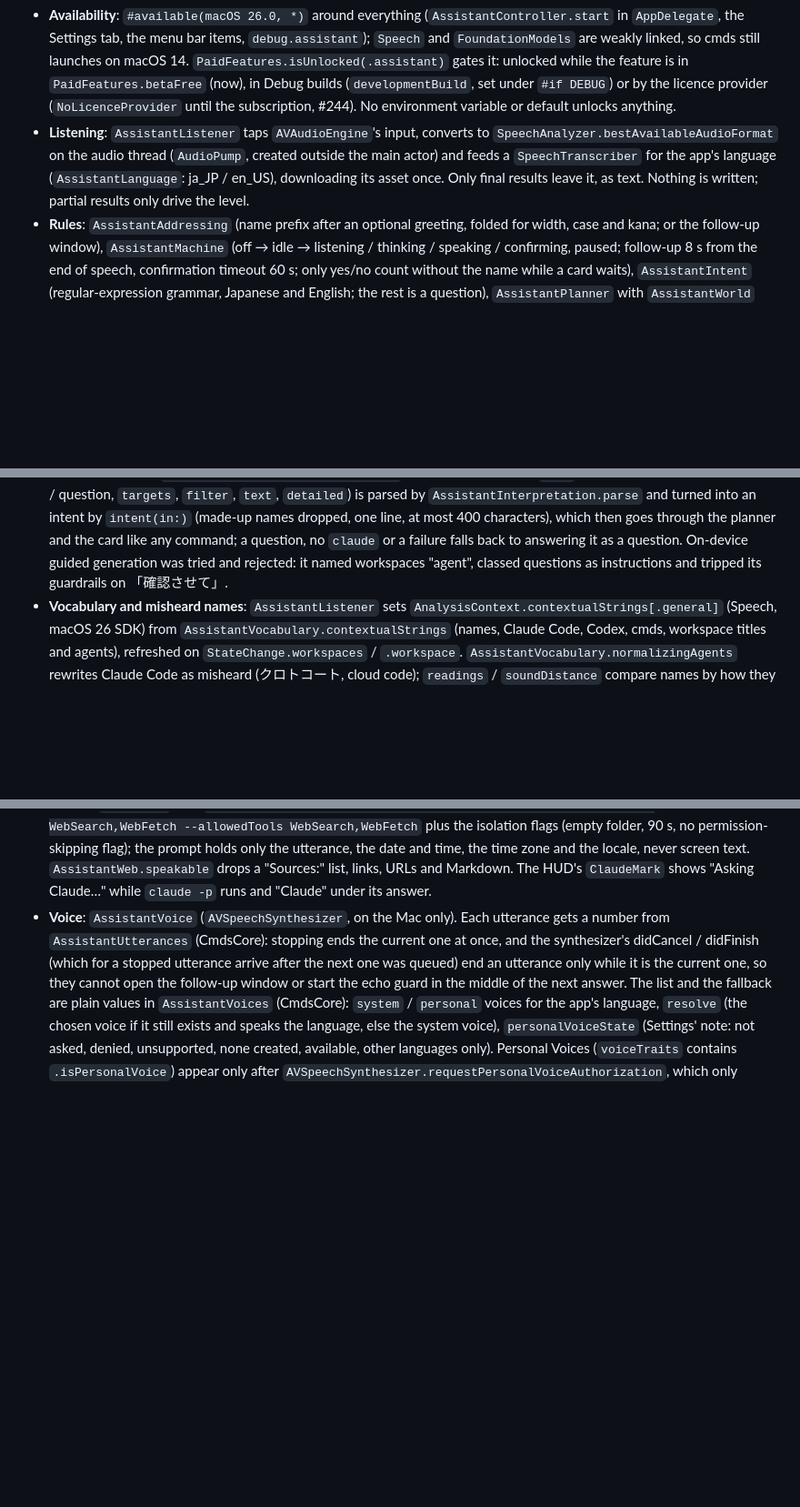
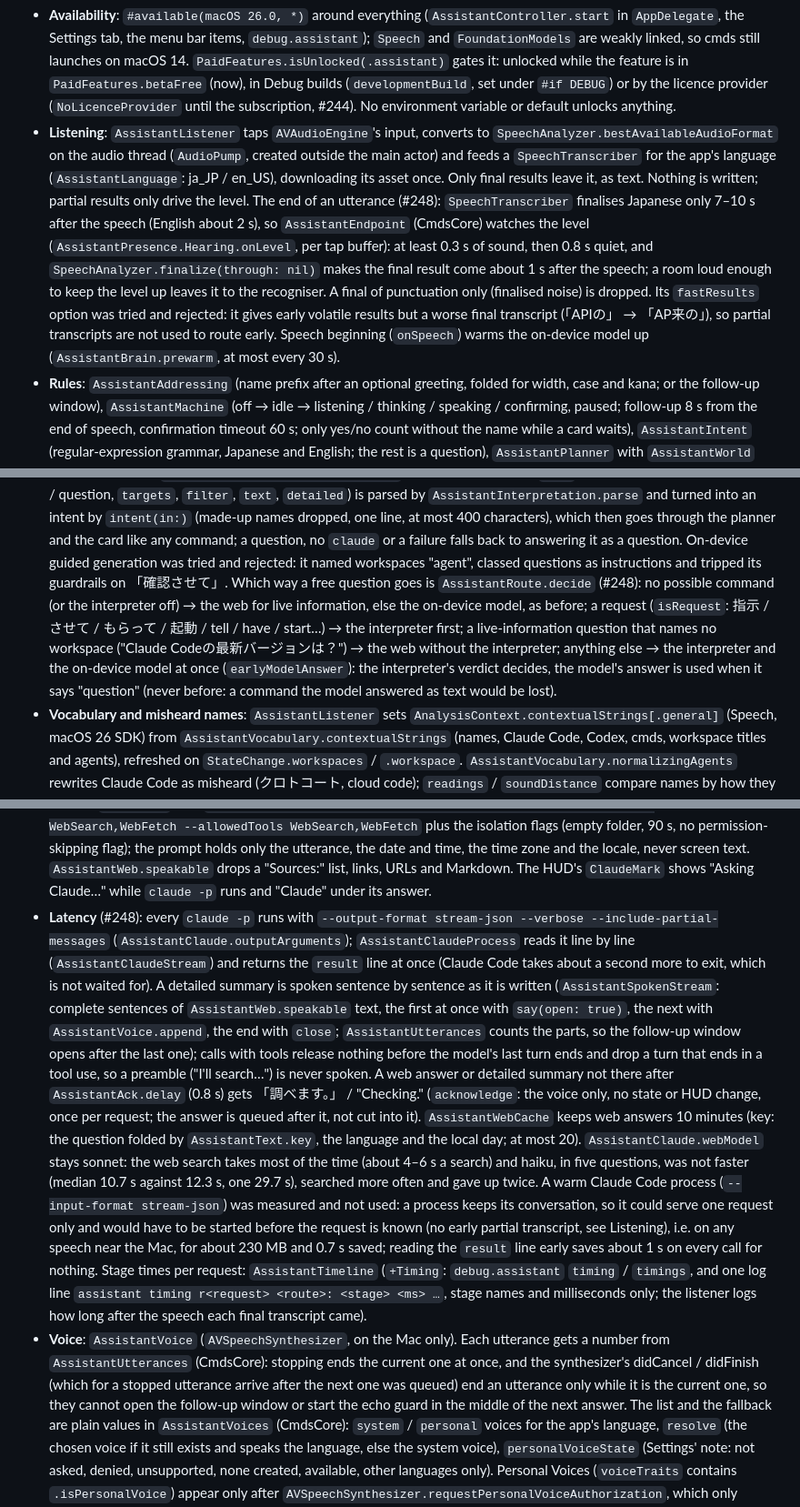
Before and after one commit to nntokyo/cmds, a Markdown page: docs/internals/architecture.md, 3 parts joined by grey strips. Shown at 91% size. GitHub-like rendering; blank space fills up the shorter version.

Commit message:
Docs: assistant latency (end of utterance, streamed answers, acknowledgement, web cache, routing, stage times, hear_audio) (#248)

```diff
--- a/docs/internals/architecture.md
+++ b/docs/internals/architecture.md
@@ -346,7 +346,14 @@ in `CmdsCore/Assistant` and `CmdsCore/PaidFeatures.swift`.
 - **Listening**: `AssistantListener` taps `AVAudioEngine`'s input, converts to
   `SpeechAnalyzer.bestAvailableAudioFormat` on the audio thread (`AudioPump`, created outside the main actor) and
   feeds a `SpeechTranscriber` for the app's language (`AssistantLanguage`: ja_JP / en_US), downloading its asset once.
-  Only final results leave it, as text. Nothing is written; partial results only drive the level.
+  Only final results leave it, as text. Nothing is written; partial results only drive the level. The end of an
+  utterance (#248): `SpeechTranscriber` finalises Japanese only 7–10 s after the speech (English about 2 s), so
+  `AssistantEndpoint` (CmdsCore) watches the level (`AssistantPresence.Hearing.onLevel`, per tap buffer): at least
+  0.3 s of sound, then 0.8 s quiet, and `SpeechAnalyzer.finalize(through: nil)` makes the final result come about 1 s
+  after the speech; a room loud enough to keep the level up leaves it to the recogniser. A final of punctuation only
+  (finalised noise) is dropped. Its `fastResults` option was tried and rejected: it gives early volatile results but a
+  worse final transcript (「APIの」 → 「AP来の」), so partial transcripts are not used to route early. Speech beginning
+  (`onSpeech`) warms the on-device model up (`AssistantBrain.prewarm`, at most every 30 s).
 - **Rules**: `AssistantAddressing` (name prefix after an optional greeting, folded for width, case and kana; or the
   follow-up window), `AssistantMachine` (off → idle → listening / thinking / speaking / confirming, paused; follow-up
   8 s from the end of speech, confirmation timeout 60 s; only yes/no count without the name while a card waits),
@@ -393,7 +400,13 @@ in `CmdsCore/Assistant` and `CmdsCore/PaidFeatures.swift`.
   `AssistantInterpretation.parse` and turned into an intent by `intent(in:)` (made-up names dropped, one line, at
   most 400 characters), which then goes through the planner and the card like any command; a question, no `claude` or
   a failure falls back to answering it as a question. On-device guided generation was tried and rejected: it named
-  workspaces "agent", classed questions as instructions and tripped its guardrails on 「確認させて」.
+  workspaces "agent", classed questions as instructions and tripped its guardrails on 「確認させて」. Which way a free
+  question goes is `AssistantRoute.decide` (#248): no possible command (or the interpreter off) → the web for live
+  information, else the on-device model, as before; a request (`isRequest`: 指示 / させて / もらって / 起動 / tell / have /
+  start…) → the interpreter first; a live-information question that names no workspace ("Claude Codeの最新バージョンは？")
+  → the web without the interpreter; anything else → the interpreter and the on-device model at once
+  (`earlyModelAnswer`): the interpreter's verdict decides, the model's answer is used when it says "question" (never
+  before: a command the model answered as text would be lost).
 - **Vocabulary and misheard names**: `AssistantListener` sets `AnalysisContext.contextualStrings[.general]` (Speech,
   macOS 26 SDK) from `AssistantVocabulary.contextualStrings` (names, Claude Code, Codex, cmds, workspace titles and
   agents), refreshed on `StateChange.workspaces` / `.workspace`. `AssistantVocabulary.normalizingAgents` rewrites
@@ -447,6 +460,25 @@ in `CmdsCore/Assistant` and `CmdsCore/PaidFeatures.swift`.
   folder, 90 s, no permission-skipping flag); the prompt holds only the utterance, the date and time, the time zone
   and the locale, never screen text. `AssistantWeb.speakable` drops a "Sources:" list, links, URLs and Markdown. The
   HUD's `ClaudeMark` shows "Asking Claude…" while `claude -p` runs and "Claude" under its answer.
+- **Latency** (#248): every `claude -p` runs with `--output-format stream-json --verbose --include-partial-messages`
+  (`AssistantClaude.outputArguments`); `AssistantClaudeProcess` reads it line by line (`AssistantClaudeStream`) and
+  returns the `result` line at once (Claude Code takes about a second more to exit, which is not waited for). A
+  detailed summary is spoken sentence by sentence as it is written (`AssistantSpokenStream`: complete sentences of
+  `AssistantWeb.speakable` text, the first at once with `say(open: true)`, the next with `AssistantVoice.append`, the
+  end with `close`; `AssistantUtterances` counts the parts, so the follow-up window opens after the last one); calls with
+  tools release nothing before the model's last turn ends and drop a turn that ends in a tool use, so a preamble ("I'll
+  search…") is never spoken. A web answer or detailed summary not there after `AssistantAck.delay` (0.8 s) gets
+  「調べます。」 / "Checking." (`acknowledge`: the voice only, no state or HUD change, once per request; the answer is
+  queued after it, not cut into it). `AssistantWebCache` keeps web answers 10 minutes (key: the question folded by
+  `AssistantText.key`, the language and the local day; at most 20). `AssistantClaude.webModel` stays sonnet: the
+  web search takes most of the time (about 4–6 s a search) and haiku, in five questions, was not faster (median 10.7 s
+  against 12.3 s, one 29.7 s), searched more often and gave up twice. A warm Claude Code process
+  (`--input-format stream-json`) was measured and not used: a process keeps its conversation, so it could serve one
+  request only and would have to be started before the request is known (no early partial transcript, see Listening),
+  i.e. on any speech near the Mac, for about 230 MB and 0.7 s saved; reading the `result` line early saves about 1 s on
+  every call for nothing. Stage times per request: `AssistantTimeline` (`+Timing`: `debug.assistant` `timing` /
+  `timings`, and one log line `assistant timing r<request> <route>: <stage> <ms> …`, stage names and milliseconds only;
+  the listener logs how long after the speech each final transcript came).
 - **Voice**: `AssistantVoice` (`AVSpeechSynthesizer`, on the Mac only). Each utterance gets a number from
   `AssistantUtterances` (CmdsCore): stopping ends the current one at once, and the synthesizer's didCancel / didFinish
   (which for a stopped utterance arrive after the next one was queued) end an utterance only while it is the current
```
Also changed, not shown: docs/guide/assistant.md (+7 -1 lines), docs/internals/testing.md (+1 -1 lines).
